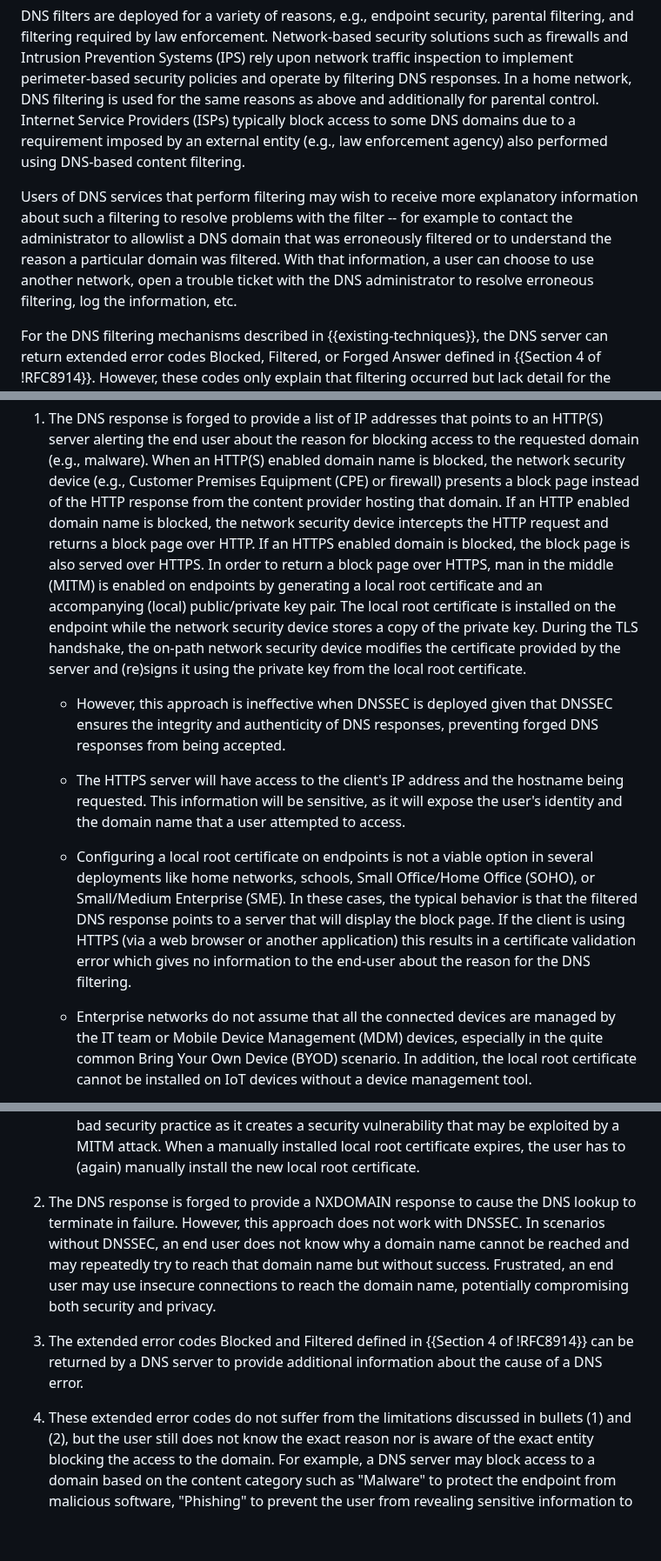
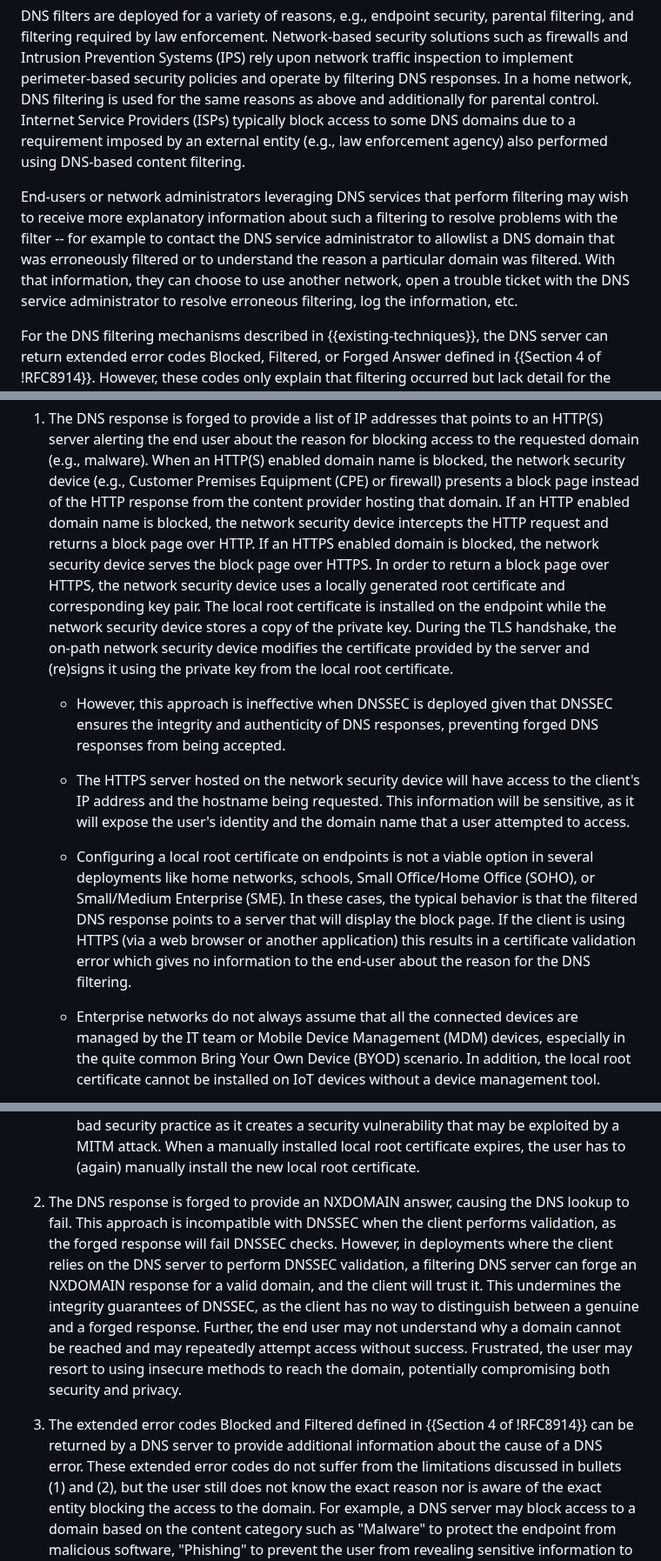
Before and after one commit to ietf-wg-dnsop/draft-ietf-dnsop-structured-dns-error, a Markdown page: draft-ietf-dnsop-structured-dns-error.md, 3 parts joined by grey strips. Shown at 87% size. GitHub-like rendering; blank space fills up the shorter version.

Commit message:
Address comments from AD

```diff
--- a/draft-ietf-dnsop-structured-dns-error.md
+++ b/draft-ietf-dnsop-structured-dns-error.md
@@ -114,12 +114,12 @@ Service Providers (ISPs) typically block access to some DNS domains due to a
 requirement imposed by an external entity (e.g., law enforcement
 agency) also performed using DNS-based content filtering.
 
-Users of DNS services that perform filtering may wish to receive more
+End-users or network administrators leveraging DNS services that perform filtering may wish to receive more
 explanatory information about such a filtering to resolve problems with the filter
--- for example to contact the administrator to allowlist a DNS domain that
+-- for example to contact the DNS service administrator to allowlist a DNS domain that
 was erroneously filtered or to understand the reason a particular
-domain was filtered. With that information, a user can choose
-to use another network, open a trouble ticket with the DNS administrator to
+domain was filtered. With that information, they can choose
+to use another network, open a trouble ticket with the DNS service administrator to
 resolve erroneous filtering, log the information, etc.
 
 For the DNS filtering mechanisms described in {{existing-techniques}}, the DNS
@@ -187,22 +187,20 @@ HTTP(S) enabled domain name is blocked, the network security device
 response from the content provider hosting that domain. If an HTTP
 enabled domain name is blocked, the network security device intercepts
 the HTTP request and returns a block page over HTTP. If an HTTPS
-enabled domain is blocked, the block page is also served over
-HTTPS. In order to return a block page over HTTPS, man in the middle
-(MITM) is enabled on endpoints by generating a local root certificate
-and an accompanying (local) public/private key pair. The local root
-certificate is installed on the endpoint while the network security
-device stores a copy of the private key. During the TLS handshake,
-the on-path network security device modifies the certificate provided by the
-server and (re)signs it using the private key from the local root
+enabled domain is blocked, the network security device serves the block page over HTTPS.
+In order to return a block page over HTTPS, the network security device uses a locally
+generated root certificate and corresponding key pair. The local root certificate is
+installed on the endpoint while the network security device stores a copy of the private key.
+During the TLS handshake, the on-path network security device modifies the certificate
+provided by the server and (re)signs it using the private key from the local root
 certificate.
 
    * However, this approach is ineffective when DNSSEC is deployed given that DNSSEC
      ensures the integrity and authenticity of DNS responses, preventing forged DNS
      responses from being accepted.
 
-   * The HTTPS server will have access to the client's IP address and the hostname being requested.
-     This information will be sensitive, as it will expose the user's identity and the
+   * The HTTPS server hosted on the network security device will have access to the client's IP address and the
+     hostname being requested. This information will be sensitive, as it will expose the user's identity and the
      domain name that a user attempted to access.
 
    * Configuring a local root certificate on endpoints is
@@ -215,7 +213,7 @@ certificate.
      error which gives no information to the end-user about the reason
      for the DNS filtering.
 
-   * Enterprise networks do not assume that all the connected devices
+   * Enterprise networks do not always assume that all the connected devices
      are managed by the IT team or Mobile Device Management (MDM)
      devices, especially in the quite common Bring Your Own Device
      (BYOD) scenario. In addition, the local root certificate cannot
@@ -236,18 +234,12 @@ certificate.
      certificate expires, the user has to (again) manually install the
      new local root certificate.
 
-2. The DNS response is forged to provide a NXDOMAIN response to cause
-the DNS lookup to terminate in failure. However, this approach does not
-work with DNSSEC. In scenarios without DNSSEC, an end user does not know why
-a domain name cannot be reached and may repeatedly try to reach that domain name
-but without success. Frustrated, an end user may use insecure connections
-to reach the domain name, potentially compromising both security and privacy.
+2. The DNS response is forged to provide an NXDOMAIN answer, causing the DNS lookup to fail. This approach is incompatible with DNSSEC when the client performs validation, as the forged response will fail DNSSEC checks. However, in deployments where the client relies on the DNS server to perform DNSSEC validation, a filtering DNS server can forge an NXDOMAIN response for a valid domain, and the client will trust it. This undermines the integrity guarantees of DNSSEC, as the client has no way to distinguish between a genuine and a forged response. Further, the end user may not understand why a domain cannot be reached and may repeatedly attempt access without success. Frustrated, the user may resort to using insecure methods to reach the domain, potentially compromising both security and privacy.
 
 3. The extended error codes Blocked and Filtered defined in
 {{Section 4 of !RFC8914}} can be returned by a DNS server to provide
 additional information about the cause of a DNS error.
-
-4. These extended error codes do not suffer from the limitations
+These extended error codes do not suffer from the limitations
 discussed in bullets (1) and (2), but the user still does not know the
 exact reason nor is aware of the exact entity blocking the
 access to the domain. For example, a DNS server may block access to a
```
Also changed, not shown: other parts of draft-ietf-dnsop-structured-dns-error.md (+8 -6 lines).
